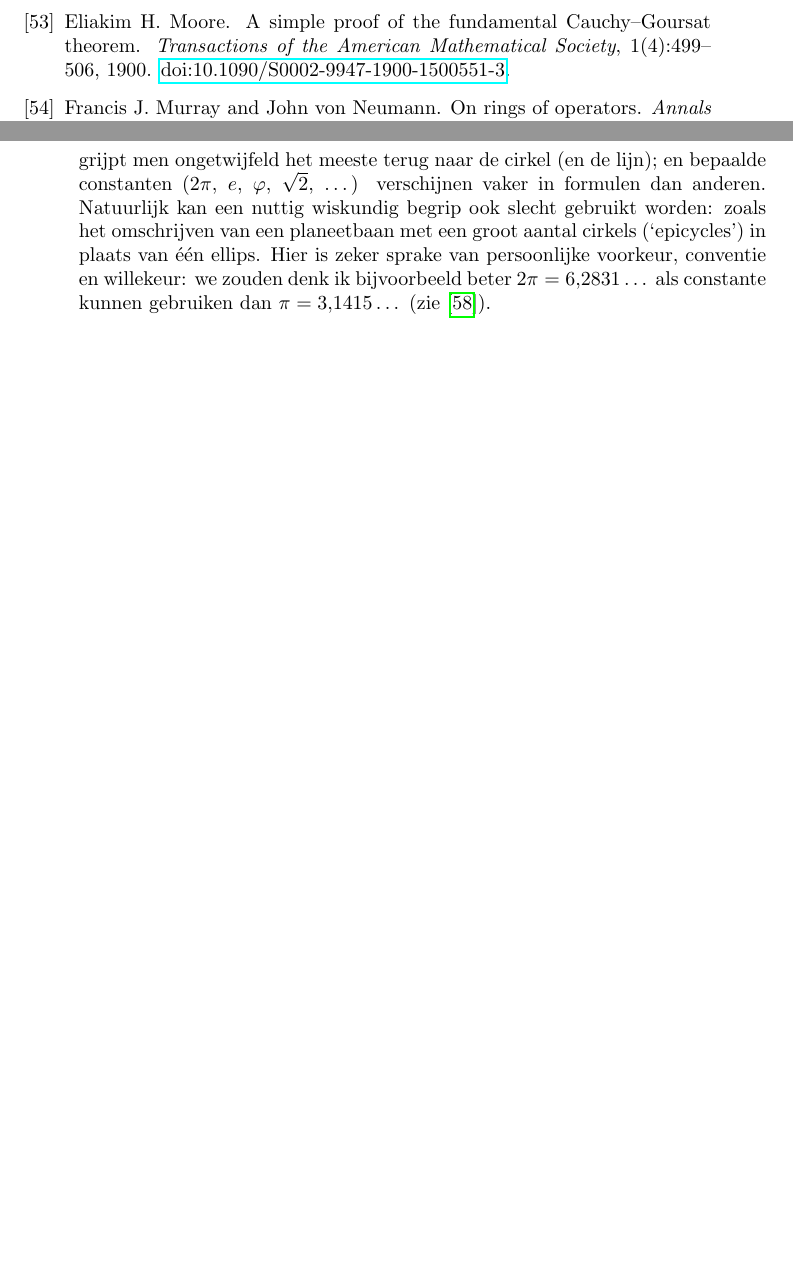
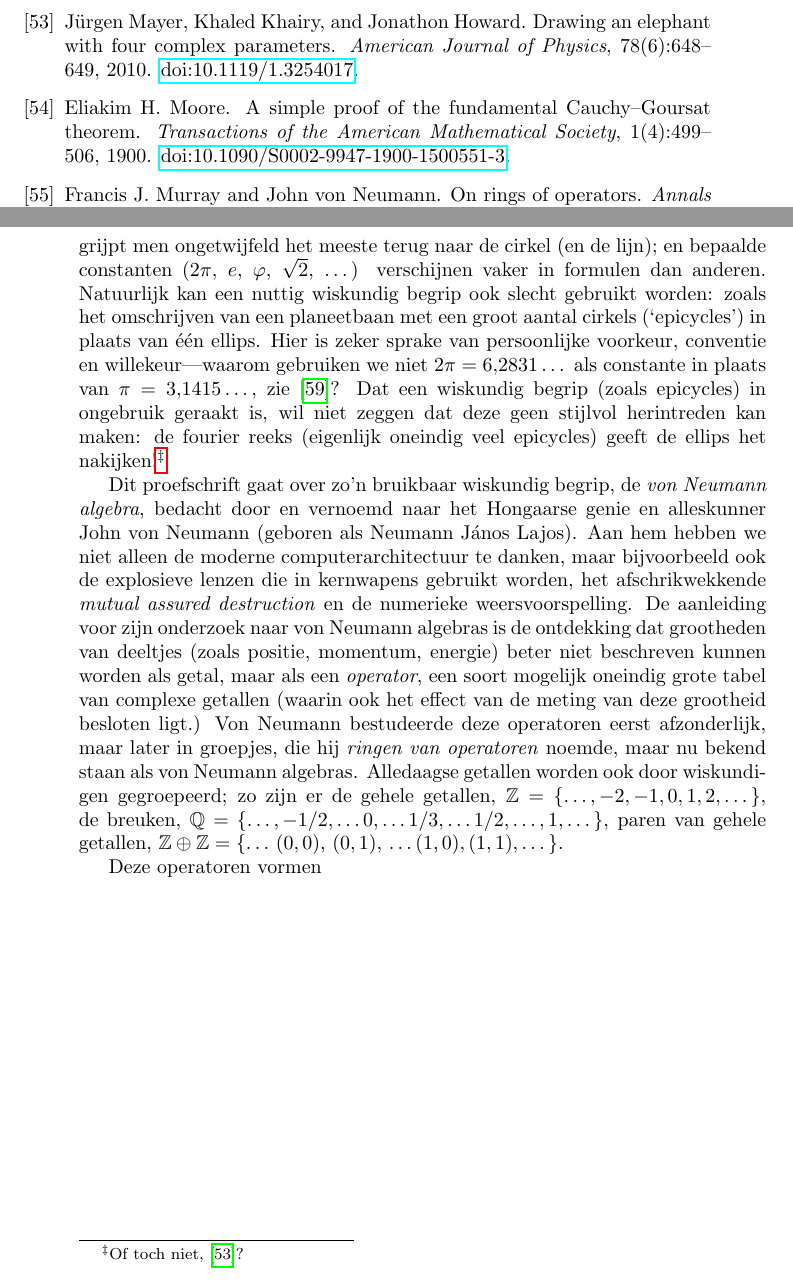
Before and after one commit to westerbaan/theses, a LaTeX thesis (a.tex): two parts of pages 207 and 212 of 215, joined at a grey line, cut at the place of the change, the shorter picture padded with empty space. Compiled offline with pdfLaTeX.

Commit message:
more work on the lekensamenvatting

```diff
--- a/a.tex
+++ b/a.tex
@@ -557,11 +557,57 @@ ook slecht gebruikt worden: zoals het omschrijven van
 een planeetbaan met een groot
 aantal cirkels (`epicycles') in plaats van \'e\'en ellips.
 Hier is zeker sprake van persoonlijke
-voorkeur, conventie en willekeur:
-we zouden denk ik bijvoorbeeld beter
-$2\pi=6,\!2831\dotsc$
-als constante kunnen gebruiken
-dan $\pi=3,\!1415\dotsc$ (zie~\cite{palais2001pi}).
+voorkeur, conventie en willekeur---waarom gebruiken
+we niet $2\pi=6,\!2831\dotsc$
+als constante in plaats van
+$\pi=3,\!1415\dotsc$, zie~\cite{palais2001pi}?
+Dat een wiskundig begrip (zoals epicycles)
+in ongebruik geraakt is, wil niet zeggen
+dat deze geen stijlvol herintreden kan maken:
+de fourier reeks (eigenlijk oneindig veel epicycles)
+geeft de ellips het nakijken!\footnote{Of toch niet,  \cite{mayer2010drawing}?}
+
+Dit proefschrift gaat over zo'n bruikbaar wiskundig begrip,
+de \emph{von Neumann algebra},
+bedacht door en vernoemd naar het Hongaarse genie
+en alleskunner
+John von Neumann (geboren als Neumann J\'anos Lajos).
+Aan hem hebben we niet alleen
+de moderne computerarchitectuur te danken,
+maar bijvoorbeeld ook de explosieve lenzen die in kernwapens gebruikt worden,
+het afschrikwekkende \emph{mutual assured destruction}
+en de numerieke weersvoorspelling.
+De aanleiding voor zijn onderzoek naar von Neumann algebras
+is de ontdekking dat grootheden van deeltjes
+(zoals positie, momentum, energie) beter niet beschreven kunnen worden
+als getal, maar als een \emph{operator}, een soort
+mogelijk oneindig grote tabel van complexe getallen
+(waarin ook het effect van de meting van deze grootheid besloten ligt.)
+Von Neumann bestudeerde deze operatoren eerst afzonderlijk,
+maar later in groepjes, die hij \emph{ringen van operatoren}
+noemde, maar nu bekend staan als von Neumann algebras.
+Alledaagse getallen worden ook door wiskundigen gegroepeerd;
+zo zijn er de gehele getallen, $\Z=\{\dotsc,-2,-1,0,1,2,\dotsc\}$,
+de breuken, $\mathbb{Q}
+=\{ \dotsc, -1/2,\dotsc 0, \dotsc 1/3,\dotsc  1/2,\dotsc,  1,\dotsc \}$,
+paren van gehele getallen,
+$\Z \oplus \Z = \{ \dotsc\,(0,0),\, (0,1),\,\dotsc (1,0),(1,1),\dotsc \}$.
+
+Deze operatoren vormen
+
+
+
+
+
+
+
+
+
+
+
+
+
+
 
 \oldchapter{Lay Summary}
 
```
Also changed, not shown: main.bib (+11 -0 lines).
